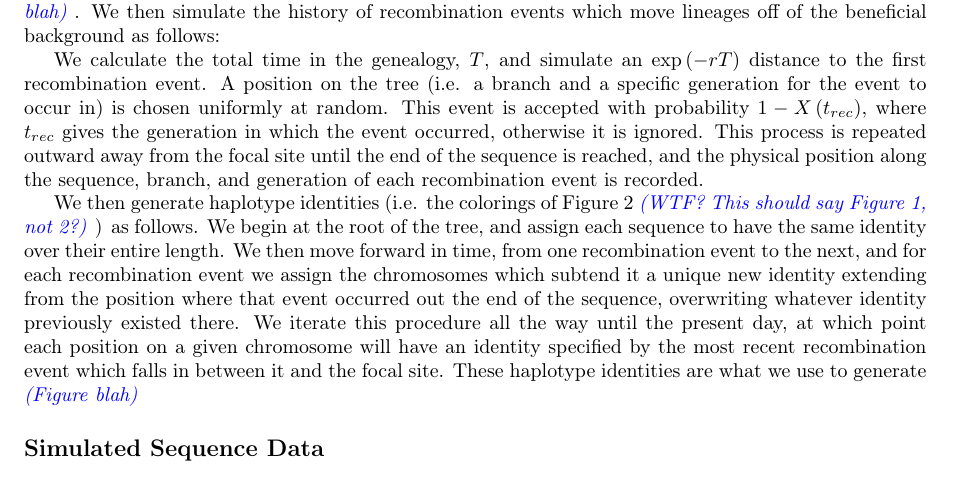
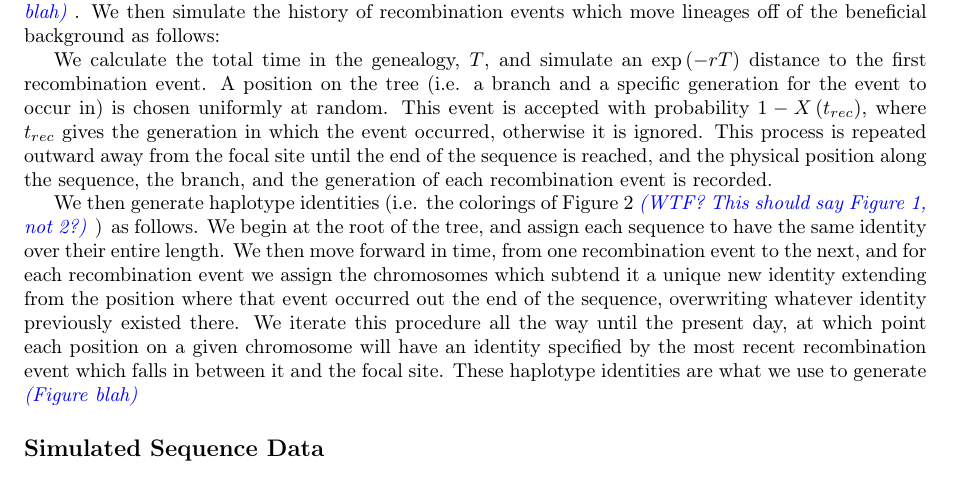
Before and after one commit to jjberg2/linked-selection, a LaTeX paper (Paper/tex/SweepsFromStandingVarPaper.tex): part of page 16 of 23, cut so that both start at the same text. Compiled offline with pdfLaTeX.

Commit message:
a few small changes

```diff
--- a/Paper/tex/SweepsFromStandingVarPaper.tex
+++ b/Paper/tex/SweepsFromStandingVarPaper.tex
@@ -355,7 +355,7 @@ We simply then paste these two trajectories together to give a frequency traject
 
 We simulate the genealogy at the locus of the beneficial allele by choosing a single pair of lineages to coalesce in generation $t$ with probability $\frac{{n\left(t\right) \choose 2}}{2NX\left(t\right)}$, where $n\left(t\right)$ gives the number of lineages existing in generation $t$. Coalescent times obtained from these simulations are then used to generate \jb{Figures blah}. We then simulate the history of recombination events which move lineages off of the beneficial background as follows:
 
-We calculate the total time in the genealogy, $T$, and simulate an $\exp\left(-rT\right)$ distance to the first recombination event. A position on the tree (i.e. a branch and a specific generation for the event to occur in) is chosen uniformly at random. This event is accepted with probability $1-X\left(t_{rec}\right)$, where $t_{rec}$ gives the generation in which the event occurred, otherwise it is ignored. This process is repeated outward away from the focal site until the end of the sequence is reached, and the physical position along the sequence, branch, and generation of each recombination event is recorded.
+We calculate the total time in the genealogy, $T$, and simulate an $\exp\left(-rT\right)$ distance to the first recombination event. A position on the tree (i.e. a branch and a specific generation for the event to occur in) is chosen uniformly at random. This event is accepted with probability $1-X\left(t_{rec}\right)$, where $t_{rec}$ gives the generation in which the event occurred, otherwise it is ignored. This process is repeated outward away from the focal site until the end of the sequence is reached, and the physical position along the sequence, the branch, and the generation of each recombination event is recorded.
 
 We then generate haplotype identities (i.e. the colorings of Figure \ref{cartoon_fig_2} \jb{WTF? This should say Figure 1, not 2?}) as follows. We begin at the root of the tree, and assign each sequence to have the same identity over their entire length. We then move forward in time, from one recombination event to the next, and for each recombination event we assign the chromosomes which subtend it a unique new identity extending from the position where that event occurred out the end of the sequence, overwriting whatever identity previously existed there. We iterate this procedure all the way until the present day, at which point each position on a given chromosome will have an identity specified by the most recent recombination event which falls in between it and the focal site. These haplotype identities are what we use to generate \jb{Figure blah}
 
```
